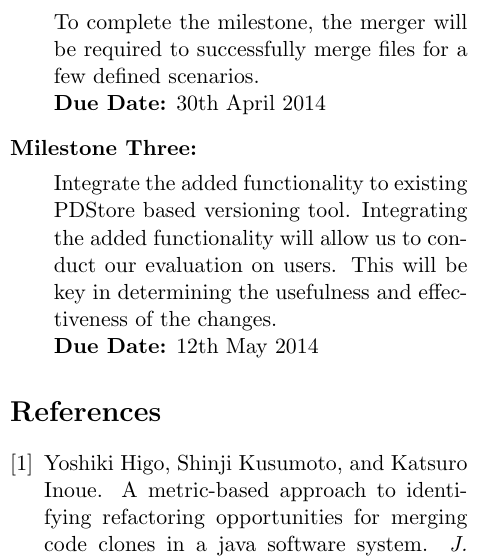
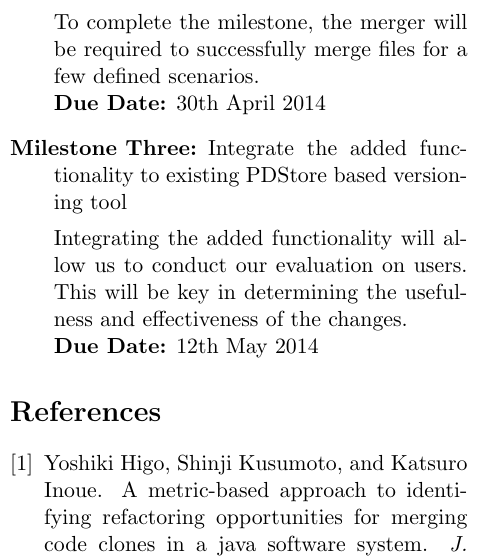
Before and after one commit to raouldc/Java-Merge-tool, a LaTeX document (main.tex): part of one column of page 3 of 3, cut so that both start at the same text. Compiled offline with pdfLaTeX.

Commit message:
fixed milestone formatting

```diff
--- a/main.tex
+++ b/main.tex
@@ -177,13 +177,13 @@ rules for merging. To complete the milestone, the merger will be required
 to successfully merge files for a few defined scenarios. \\
  \textbf{Due Date:} 30th April 2014
 
-\item [{Milestone Three:}] ~
+\item [{Milestone Three:}] Integrate the added functionality to existing
+PDStore based versioning tool~
 
 
-Integrate the added functionality to existing PDStore based versioning
-tool. Integrating the added functionality will allow us to conduct
-our evaluation on users. This will be key in determining the usefulness
-and effectiveness of the changes.\\
+Integrating the added functionality will allow us to conduct our evaluation
+on users. This will be key in determining the usefulness and effectiveness
+of the changes.\\
  \textbf{Due Date:} 12th May 2014
 
 \end{description}
```
Also changed, not shown: Project Proposal.pdf, 1 other file.
